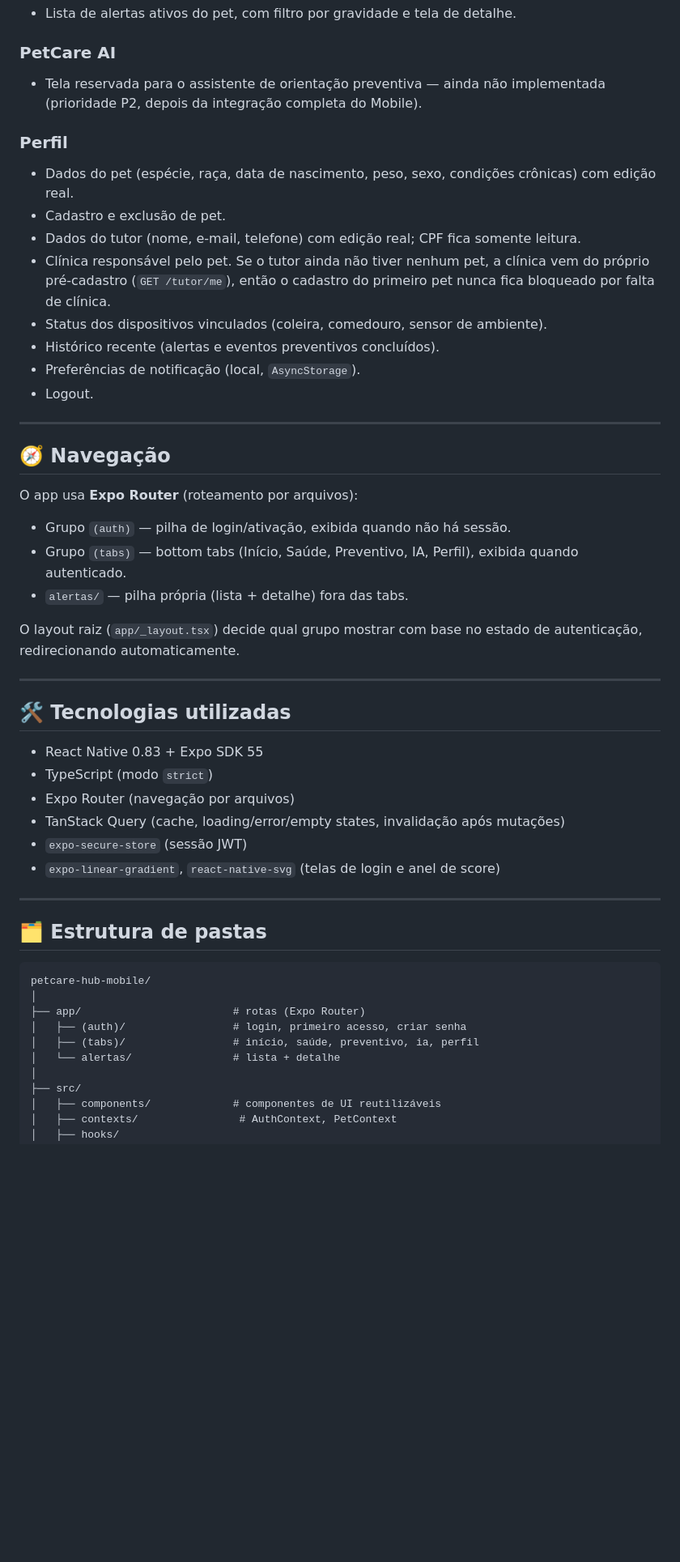
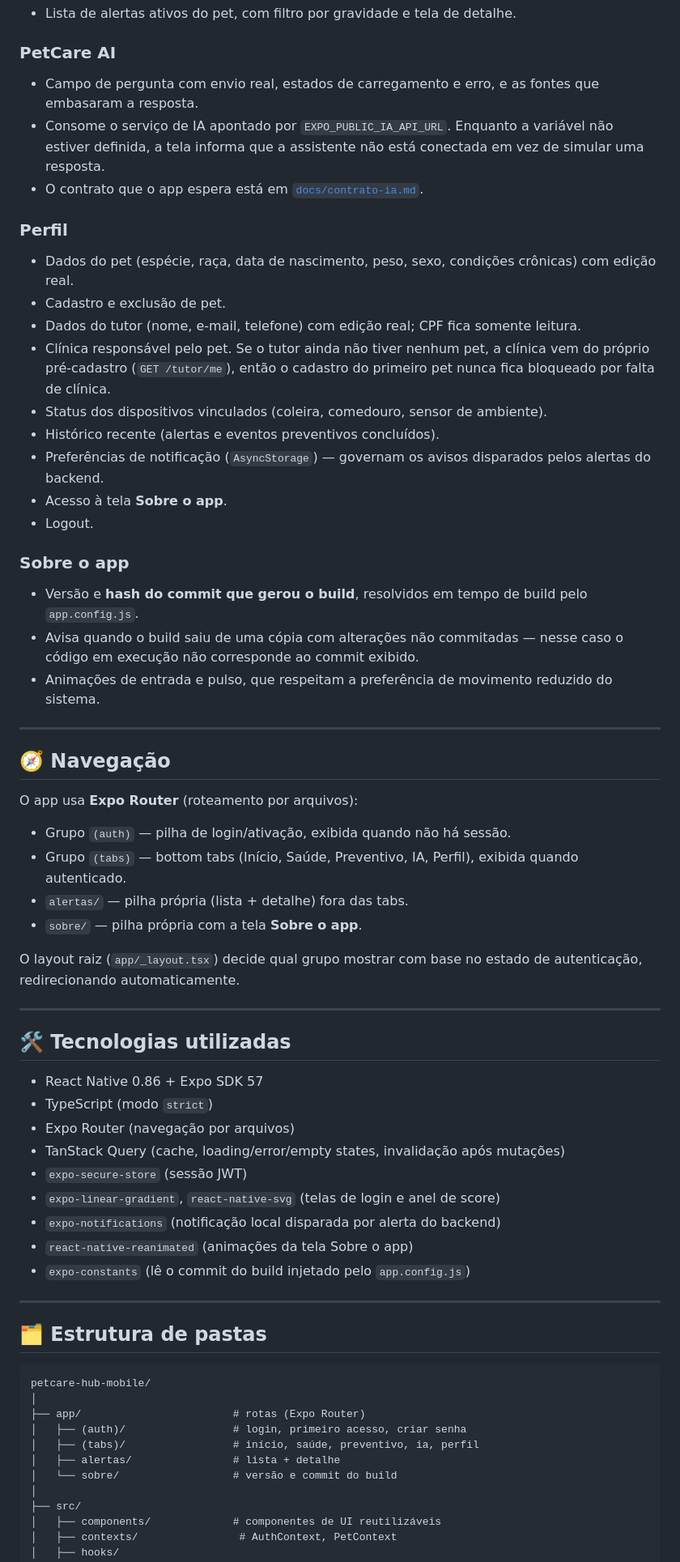
Before and after one commit to PetCare-HUB/Mobile, a Markdown page: README.md, the part around one of its changes. Shown at 81% size. Drawn GitHub-style; blank space fills up the shorter version.

```diff
--- a/README.md
+++ b/README.md
@@ -57,7 +59,9 @@ O **PetCare Hub Mobile** permite que o responsável pelo pet:
 - Lista de alertas ativos do pet, com filtro por gravidade e tela de detalhe.
 
 ### PetCare AI
-- Tela reservada para o assistente de orientação preventiva — ainda não implementada (prioridade P2, depois da integração completa do Mobile).
+- Campo de pergunta com envio real, estados de carregamento e erro, e as fontes que embasaram a resposta.
+- Consome o serviço de IA apontado por `EXPO_PUBLIC_IA_API_URL`. Enquanto a variável não estiver definida, a tela informa que a assistente não está conectada em vez de simular uma resposta.
+- O contrato que o app espera está em [`docs/contrato-ia.md`](docs/contrato-ia.md).
 
 ### Perfil
 - Dados do pet (espécie, raça, data de nascimento, peso, sexo, condições crônicas) com edição real.
@@ -66,8 +70,14 @@ O **PetCare Hub Mobile** permite que o responsável pelo pet:
 - Clínica responsável pelo pet. Se o tutor ainda não tiver nenhum pet, a clínica vem do próprio pré-cadastro (`GET /tutor/me`), então o cadastro do primeiro pet nunca fica bloqueado por falta de clínica.
 - Status dos dispositivos vinculados (coleira, comedouro, sensor de ambiente).
 - Histórico recente (alertas e eventos preventivos concluídos).
-- Preferências de notificação (local, `AsyncStorage`).
+- Preferências de notificação (`AsyncStorage`) — governam os avisos disparados pelos alertas do backend.
+- Acesso à tela **Sobre o app**.
 - Logout.
+
+### Sobre o app
+- Versão e **hash do commit que gerou o build**, resolvidos em tempo de build pelo `app.config.js`.
+- Avisa quando o build saiu de uma cópia com alterações não commitadas — nesse caso o código em execução não corresponde ao commit exibido.
+- Animações de entrada e pulso, que respeitam a preferência de movimento reduzido do sistema.
 
 ---
 
@@ -78,6 +88,7 @@ O app usa **Expo Router** (roteamento por arquivos):
 - Grupo `(auth)` — pilha de login/ativação, exibida quando não há sessão.
 - Grupo `(tabs)` — bottom tabs (Início, Saúde, Preventivo, IA, Perfil), exibida quando autenticado.
 - `alertas/` — pilha própria (lista + detalhe) fora das tabs.
+- `sobre/` — pilha própria com a tela **Sobre o app**.
 
 O layout raiz (`app/_layout.tsx`) decide qual grupo mostrar com base no estado de autenticação, redirecionando automaticamente.
 
@@ -85,12 +96,15 @@ O layout raiz (`app/_layout.tsx`) decide qual grupo mostrar com base no estado d
 
 ## 🛠️ Tecnologias utilizadas
 
-- React Native 0.83 + Expo SDK 55
+- React Native 0.86 + Expo SDK 57
 - TypeScript (modo `strict`)
 - Expo Router (navegação por arquivos)
 - TanStack Query (cache, loading/error/empty states, invalidação após mutações)
 - `expo-secure-store` (sessão JWT)
 - `expo-linear-gradient`, `react-native-svg` (telas de login e anel de score)
+- `expo-notifications` (notificação local disparada por alerta do backend)
+- `react-native-reanimated` (animações da tela Sobre o app)
+- `expo-constants` (lê o commit do build injetado pelo `app.config.js`)
 
 ---
 
@@ -102,7 +116,8 @@ petcare-hub-mobile/
 ├── app/                        # rotas (Expo Router)
 │   ├── (auth)/                 # login, primeiro acesso, criar senha
 │   ├── (tabs)/                 # início, saúde, preventivo, ia, perfil
-│   └── alertas/                # lista + detalhe
+│   ├── alertas/                # lista + detalhe
+│   └── sobre/                  # versão e commit do build
 │
 ├── src/
 │   ├── components/             # componentes de UI reutilizáveis
```
Also changed, not shown: other parts of README.md (+53 -8 lines).
